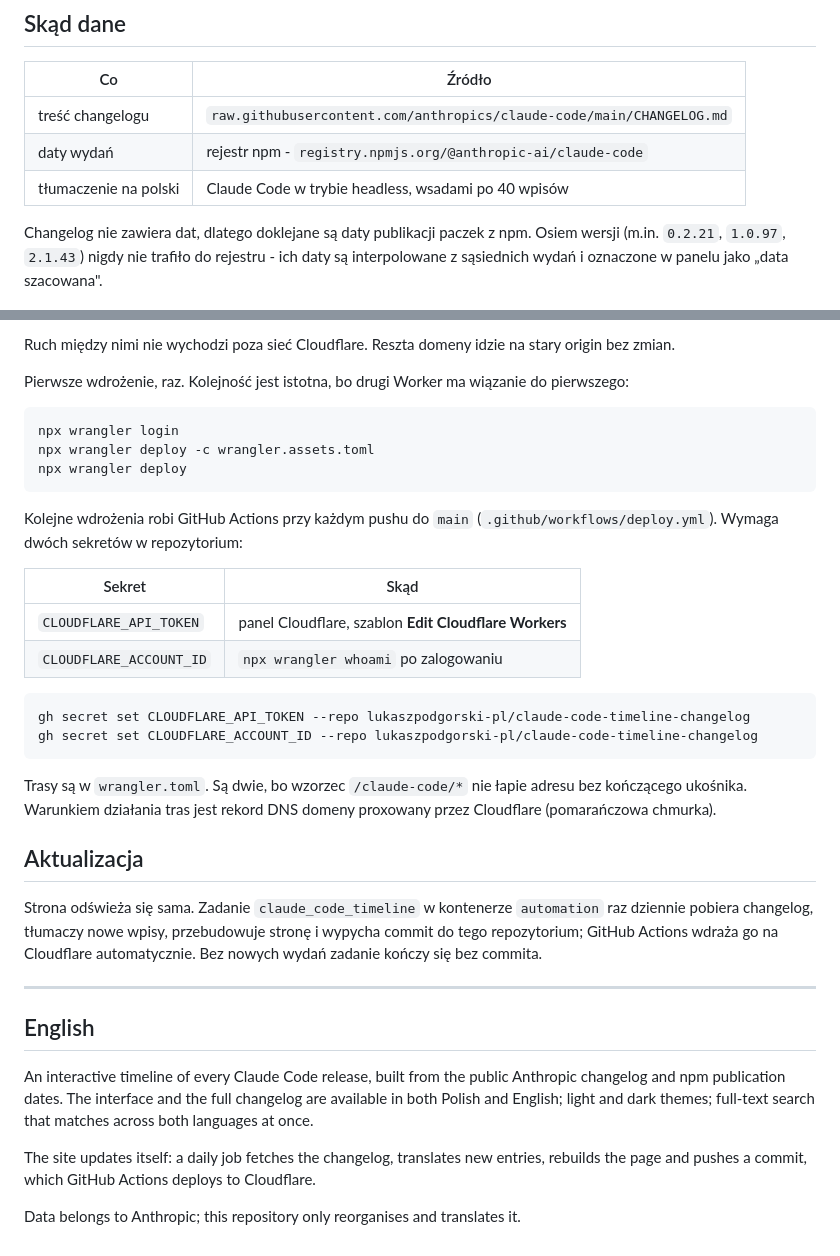
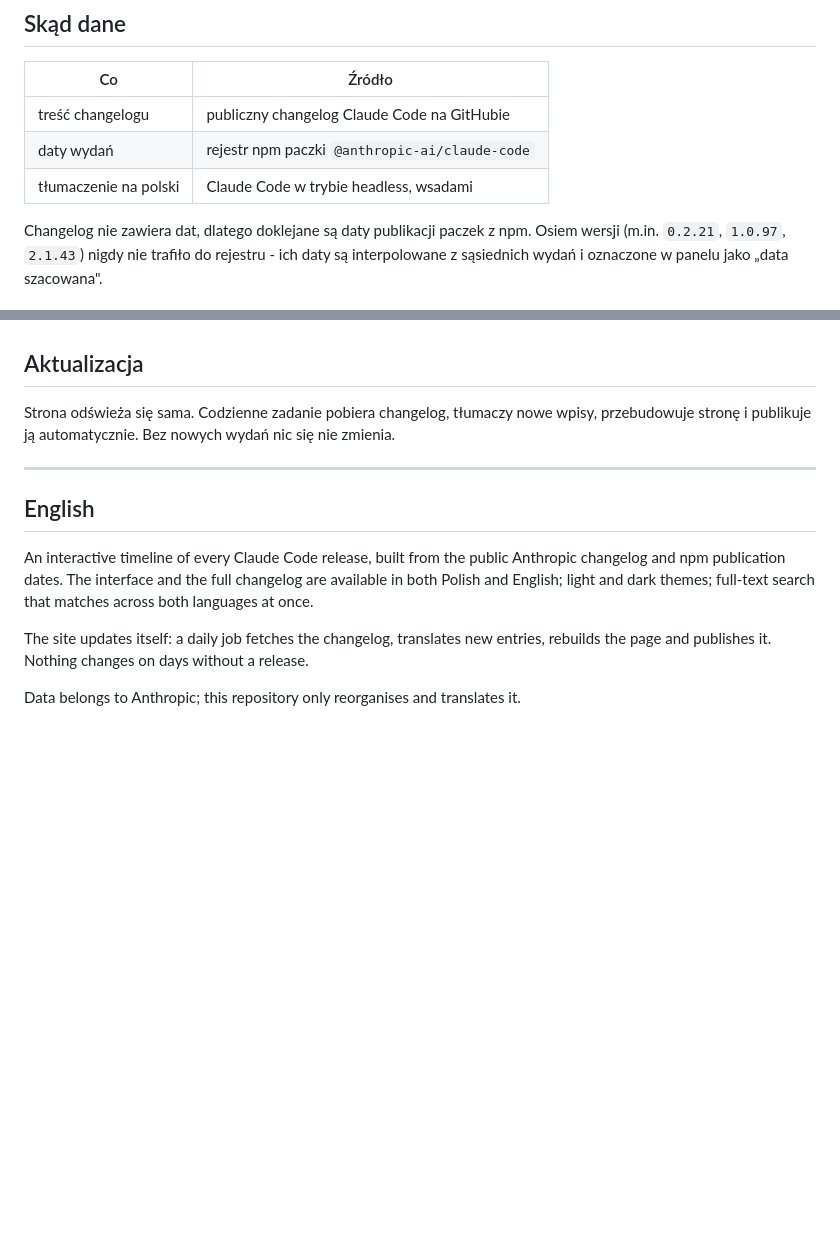
Before and after one commit to lukaszpodgorski-pl/claude-code, a Markdown page: README.md, 2 parts joined by grey strips. GitHub-like rendering; blank space fills up the shorter version.

````diff
--- a/README.md
+++ b/README.md
@@ -12,9 +12,9 @@ po obu wersjach językowych naraz. Cały changelog jest przetłumaczony na polsk
 
 | Co | Źródło |
 |---|---|
-| treść changelogu | `raw.githubusercontent.com/anthropics/claude-code/main/CHANGELOG.md` |
-| daty wydań | rejestr npm - `registry.npmjs.org/@anthropic-ai/claude-code` |
-| tłumaczenie na polski | Claude Code w trybie headless, wsadami po 40 wpisów |
+| treść changelogu | publiczny changelog Claude Code na GitHubie |
+| daty wydań | rejestr npm paczki `@anthropic-ai/claude-code` |
+| tłumaczenie na polski | Claude Code w trybie headless, wsadami |
 
 Changelog nie zawiera dat, dlatego doklejane są daty publikacji paczek z npm.
 Osiem wersji (m.in. `0.2.21`, `1.0.97`, `2.1.43`) nigdy nie trafiło do rejestru -
@@ -101,38 +62,7 @@ obsługuje co innego.
-Ruch między nimi nie wychodzi poza sieć Cloudflare. Reszta domeny idzie na stary
-origin bez zmian.
-
-Pierwsze wdrożenie, raz. Kolejność jest istotna, bo drugi Worker ma wiązanie do
-pierwszego:
-
-```powershell
-npx wrangler login
-npx wrangler deploy -c wrangler.assets.toml
-npx wrangler deploy
-```
-
-Kolejne wdrożenia robi GitHub Actions przy każdym pushu do `main`
-(`.github/workflows/deploy.yml`). Wymaga dwóch sekretów w repozytorium:
-
-| Sekret | Skąd |
-|---|---|
-| `CLOUDFLARE_API_TOKEN` | panel Cloudflare, szablon **Edit Cloudflare Workers** |
-| `CLOUDFLARE_ACCOUNT_ID` | `npx wrangler whoami` po zalogowaniu |
-
-```powershell
-gh secret set CLOUDFLARE_API_TOKEN --repo lukaszpodgorski-pl/claude-code-timeline-changelog
-gh secret set CLOUDFLARE_ACCOUNT_ID --repo lukaszpodgorski-pl/claude-code-timeline-changelog
-```
-
-Trasy są w `wrangler.toml`. Są dwie, bo wzorzec `/claude-code/*` nie łapie adresu
-bez kończącego ukośnika. Warunkiem działania tras jest rekord DNS domeny
-proxowany przez Cloudflare (pomarańczowa chmurka).
-
 ## Aktualizacja
 
-Strona odświeża się sama. Zadanie `claude_code_timeline` w kontenerze `automation`
-raz dziennie pobiera changelog, tłumaczy nowe wpisy, przebudowuje stronę i wypycha
-commit do tego repozytorium; GitHub Actions wdraża go na Cloudflare automatycznie.
-Bez nowych wydań zadanie kończy się bez commita.
+Strona odświeża się sama. Codzienne zadanie pobiera changelog, tłumaczy nowe wpisy,
+przebudowuje stronę i publikuje ją automatycznie. Bez nowych wydań nic się nie zmienia.
 
 ---
 
@@ -144,6 +74,6 @@ are available in both Polish and English; light and dark themes; full-text searc
 that matches across both languages at once.
 
 The site updates itself: a daily job fetches the changelog, translates new entries,
-rebuilds the page and pushes a commit, which GitHub Actions deploys to Cloudflare.
+rebuilds the page and publishes it. Nothing changes on days without a release.
 
 Data belongs to Anthropic; this repository only reorganises and translates it.
````
Also changed, not shown: other parts of README.md (+2 -41 lines).
